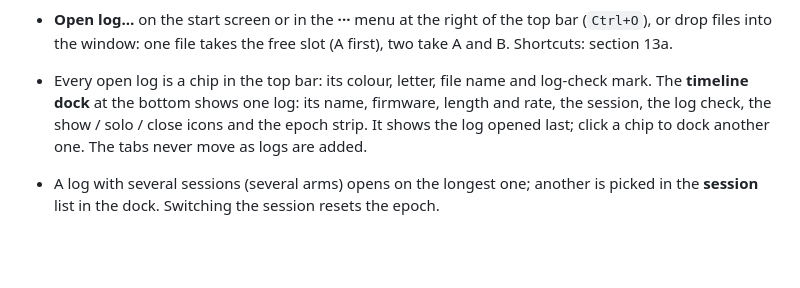
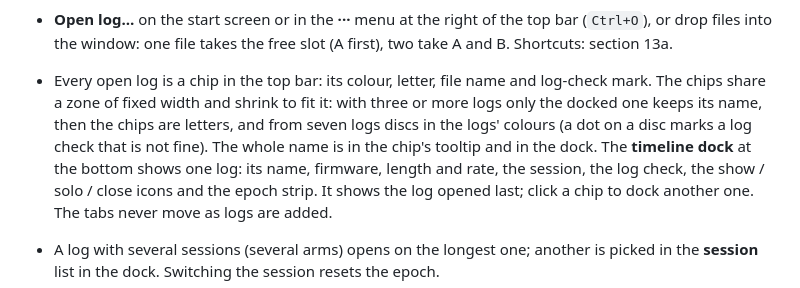
Before and after one commit to Rufics/OpenPID, a Markdown page: docs/USER-GUIDE.md, the part around the change. Rendered like a GitHub page; blank space fills up the shorter version.

```diff
--- a/docs/USER-GUIDE.md
+++ b/docs/USER-GUIDE.md
@@ -40,7 +40,11 @@ cargo run --release -p openpid-app                      # or ./target/release/op
   top bar (`Ctrl+O`), or drop files into the window: one file takes the free
   slot (A first), two take A and B. Shortcuts: section 13a.
 - Every open log is a chip in the top bar: its colour, letter, file name and
-  log-check mark. The **timeline dock** at the bottom shows one log: its name,
+  log-check mark. The chips share a zone of fixed width and shrink to fit
+  it: with three or more logs only the docked one keeps its name, then the
+  chips are letters, and from seven logs discs in the logs' colours (a dot
+  on a disc marks a log check that is not fine). The whole name is in the
+  chip's tooltip and in the dock. The **timeline dock** at the bottom shows one log: its name,
   firmware, length and rate, the session, the log check, the show / solo /
   close icons and the epoch strip. It shows the log opened last; click a chip
   to dock another one. The tabs never move as logs are added.
```
Also changed, not shown: docs/design/README.md (+6 -0 lines), docs/design/log-chips/after.png (added), docs/design/log-chips/before.png (added), docs/design/log-chips/eight-logs.jpg (added), docs/design/log-chips/variants.jpg (added), 5 other files.
